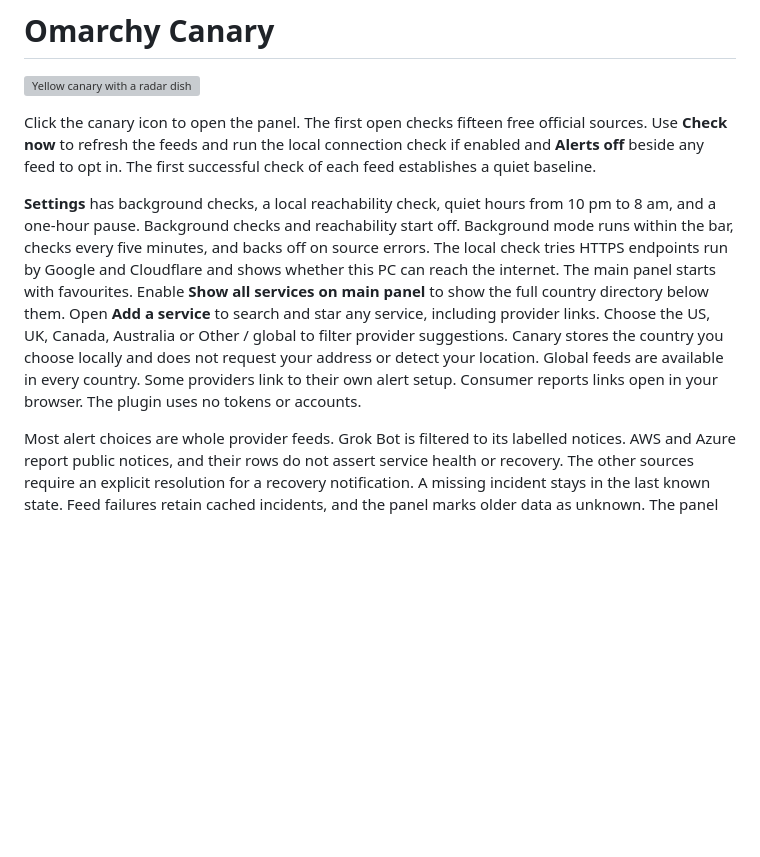
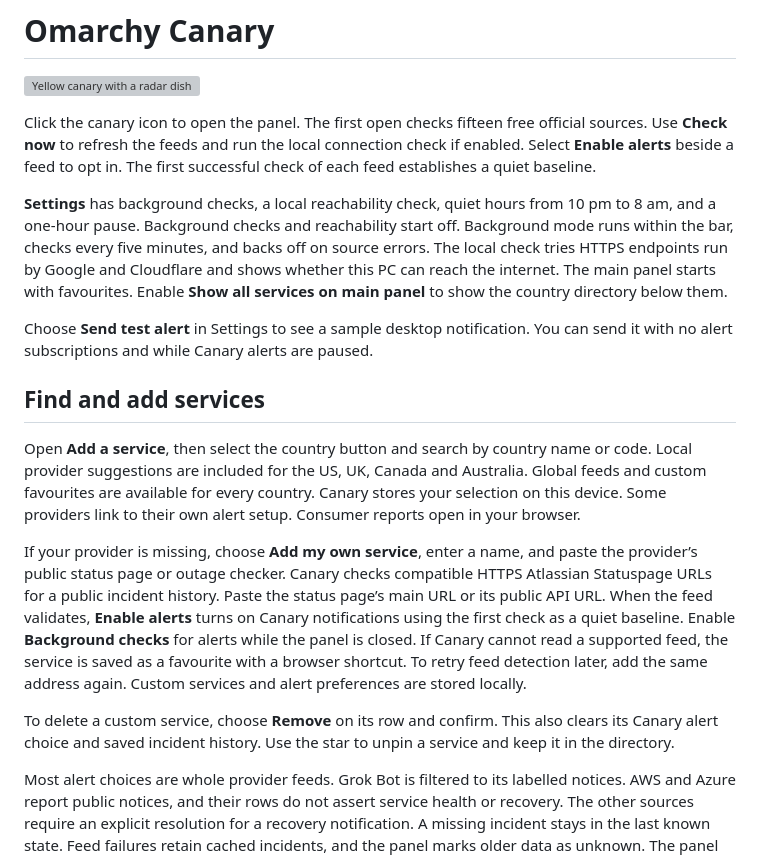
Before and after one commit to shaggyrs6-netizen/omarchy-canary, a Markdown page: README.md, the part around one of its changes. GitHub-like rendering; blank space fills up the shorter version; grey boxes are pictures that could not be loaded.

```diff
--- a/README.md
+++ b/README.md
@@ -2,9 +2,19 @@
 
 ![Yellow canary with a radar dish](preview.png)
 
-Click the canary icon to open the panel. The first open checks fifteen free official sources. Use **Check now** to refresh the feeds and run the local connection check if enabled and **Alerts off** beside any feed to opt in. The first successful check of each feed establishes a quiet baseline.
+Click the canary icon to open the panel. The first open checks fifteen free official sources. Use **Check now** to refresh the feeds and run the local connection check if enabled. Select **Enable alerts** beside a feed to opt in. The first successful check of each feed establishes a quiet baseline.
 
-**Settings** has background checks, a local reachability check, quiet hours from 10 pm to 8 am, and a one-hour pause. Background checks and reachability start off. Background mode runs within the bar, checks every five minutes, and backs off on source errors. The local check tries HTTPS endpoints run by Google and Cloudflare and shows whether this PC can reach the internet. The main panel starts with favourites. Enable **Show all services on main panel** to show the full country directory below them. Open **Add a service** to search and star any service, including provider links. Choose the US, UK, Canada, Australia or Other / global to filter provider suggestions. Canary stores the country you choose locally and does not request your address or detect your location. Global feeds are available in every country. Some providers link to their own alert setup. Consumer reports links open in your browser. The plugin uses no tokens or accounts.
+**Settings** has background checks, a local reachability check, quiet hours from 10 pm to 8 am, and a one-hour pause. Background checks and reachability start off. Background mode runs within the bar, checks every five minutes, and backs off on source errors. The local check tries HTTPS endpoints run by Google and Cloudflare and shows whether this PC can reach the internet. The main panel starts with favourites. Enable **Show all services on main panel** to show the country directory below them.
+
+Choose **Send test alert** in Settings to see a sample desktop notification. You can send it with no alert subscriptions and while Canary alerts are paused.
+
+## Find and add services
+
+Open **Add a service**, then select the country button and search by country name or code. Local provider suggestions are included for the US, UK, Canada and Australia. Global feeds and custom favourites are available for every country. Canary stores your selection on this device. Some providers link to their own alert setup. Consumer reports open in your browser.
+
+If your provider is missing, choose **Add my own service**, enter a name, and paste the provider’s public status page or outage checker. Canary checks compatible HTTPS Atlassian Statuspage URLs for a public incident history. Paste the status page’s main URL or its public API URL. When the feed validates, **Enable alerts** turns on Canary notifications using the first check as a quiet baseline. Enable **Background checks** for alerts while the panel is closed. If Canary cannot read a supported feed, the service is saved as a favourite with a browser shortcut. To retry feed detection later, add the same address again. Custom services and alert preferences are stored locally.
+
+To delete a custom service, choose **Remove** on its row and confirm. This also clears its Canary alert choice and saved incident history. Use the star to unpin a service and keep it in the directory.
 
 Most alert choices are whole provider feeds. Grok Bot is filtered to its labelled notices. AWS and Azure report public notices, and their rows do not assert service health or recovery. The other sources require an explicit resolution for a recovery notification. A missing incident stays in the last known state. Feed failures retain cached incidents, and the panel marks older data as unknown. The panel shows when each cached incident was last seen. A purple canary means current status is unavailable. A purple dot beside an amber or red canary means cached incidents also need confirmation. Only feeds selected for alerts affect the bar indicator.
 
```
Also changed, not shown: other parts of README.md (+11 -3 lines), notification-icon.png (added), screenshots/add-custom-service.png (added), screenshots/country-picker.png (added), screenshots/custom-services-and-alerts.png (added), screenshots/radar-canary-test-alert.png (added), screenshots/test-alert-setting.png (added), 5 other files.
